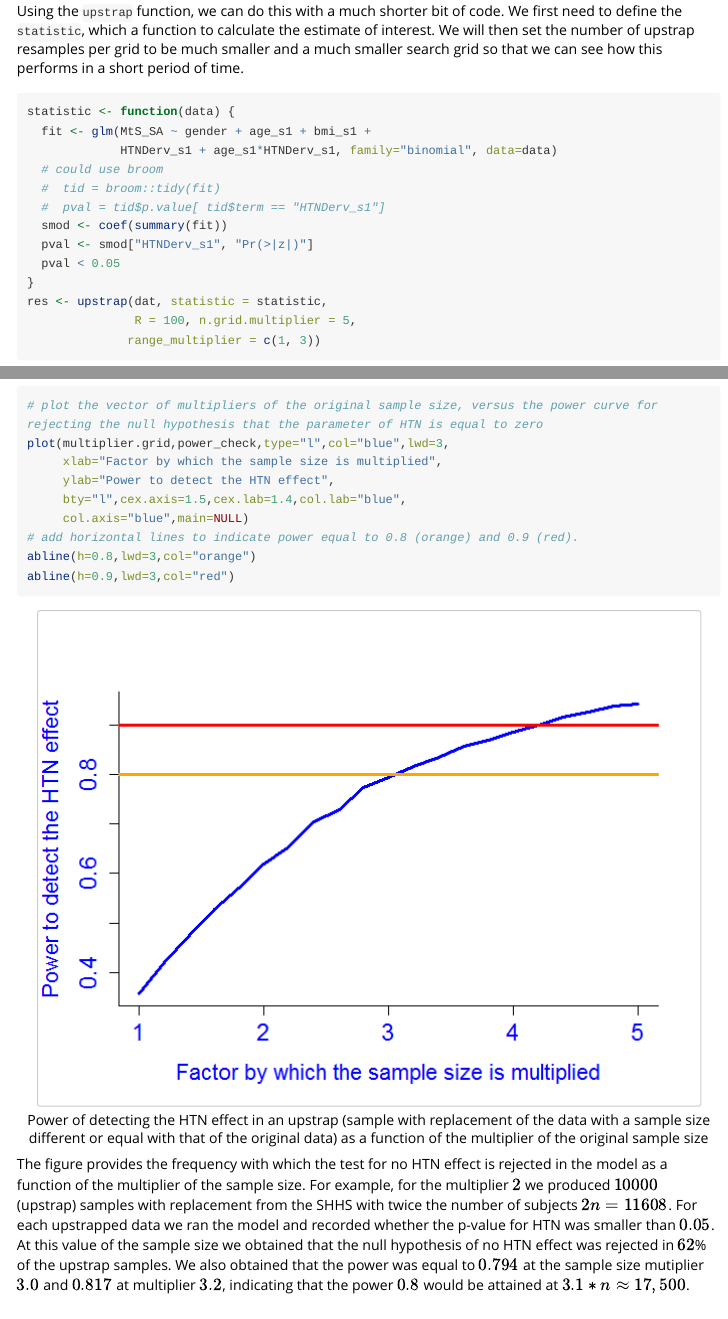
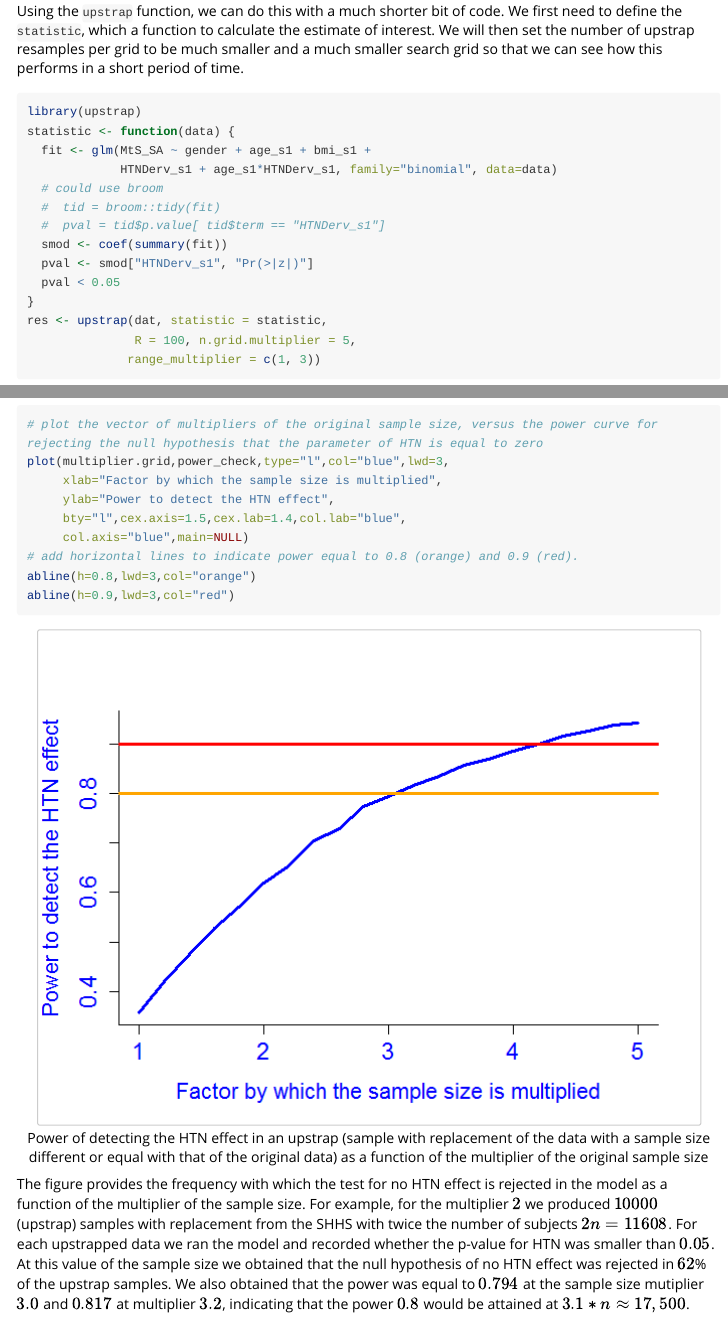
Before and after one commit to ccrainic/upstrap, an R Markdown document (vignettes/upstrap_vignette.Rmd): the page in a window 1100 px wide, from 4270 px down, and a second part further down, joined at a grey line. Rendered offline with R 4.5, knitr and Pandoc, with nearby package versions; the code chunks are not run, so their results and figures are left out; both versions are drawn in the output format of the newer one; long lines of code are wrapped.

Commit message:
updated some of the files

````diff
--- a/vignettes/upstrap_vignette.Rmd
+++ b/vignettes/upstrap_vignette.Rmd
@@ -1,9 +1,11 @@
 ---
 title: "The upstrap paper vignette"
 author: "Ciprian M. Crainiceanu and Adina Crainiceanu"
-output:
-  pdf_document: default
-  html_document: default
+output: rmarkdown::html_vignette
+vignette: >
+  %\VignetteEngine{knitr::rmarkdown}
+  %\VignetteIndexEntry{The upstrap}
+  %\VignetteEncoding{UTF-8}
 ---
 
 ```{r setup, include=FALSE}
@@ -169,6 +171,7 @@ for (j in 1:n.grid.multiplier)
 
 Using the `upstrap` function, we can do this with a much shorter bit of code.  We first need to define the `statistic`, which a function to calculate the estimate of interest.  We will then set the number of upstrap resamples per grid to be much smaller and a much smaller search grid so that we can see how this performs in a short period of time.
 ```{r}
+library(upstrap)
 statistic <- function(data) {
   fit <- glm(MtS_SA ~ gender + age_s1 + bmi_s1 +
              HTNDerv_s1 + age_s1*HTNDerv_s1, family="binomial", data=data)
````
Also changed, not shown: vignettes/upstrap_vignette.pdf (deleted), vignettes/upstrap_vignette_files/figure-html/scatterbmirdi-1.png (added), 1 other file.
